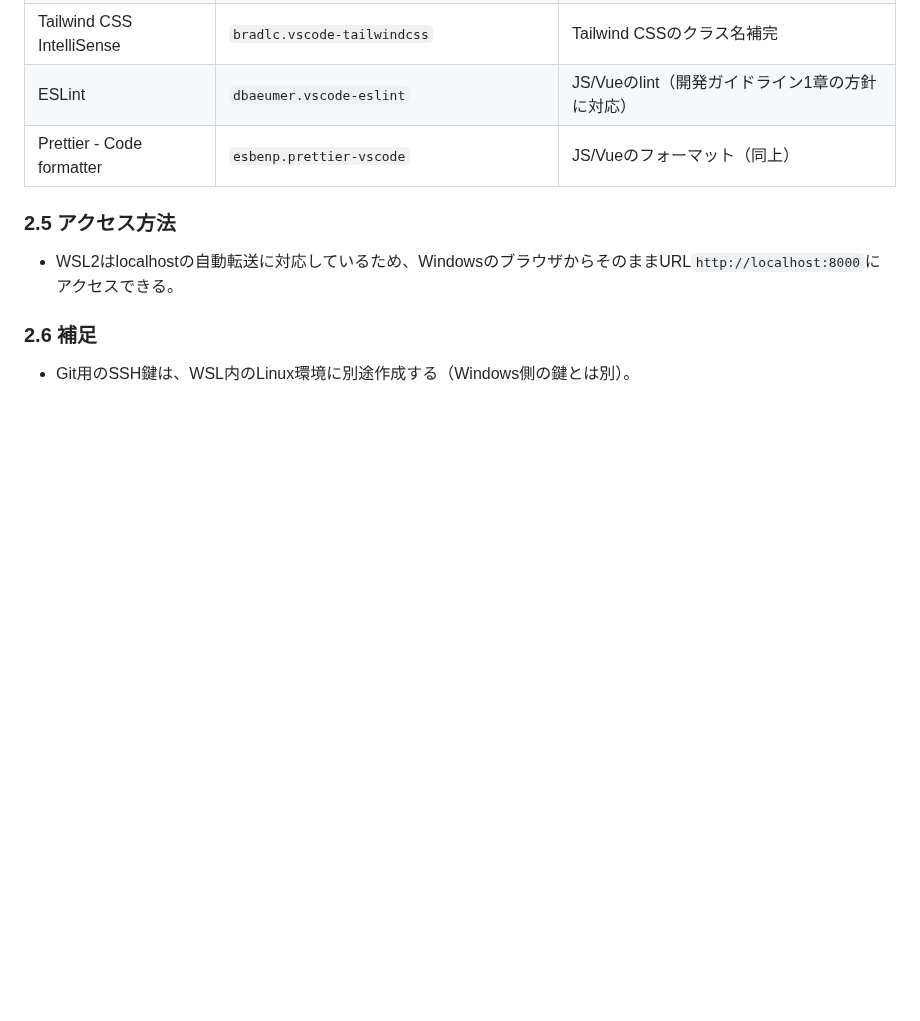
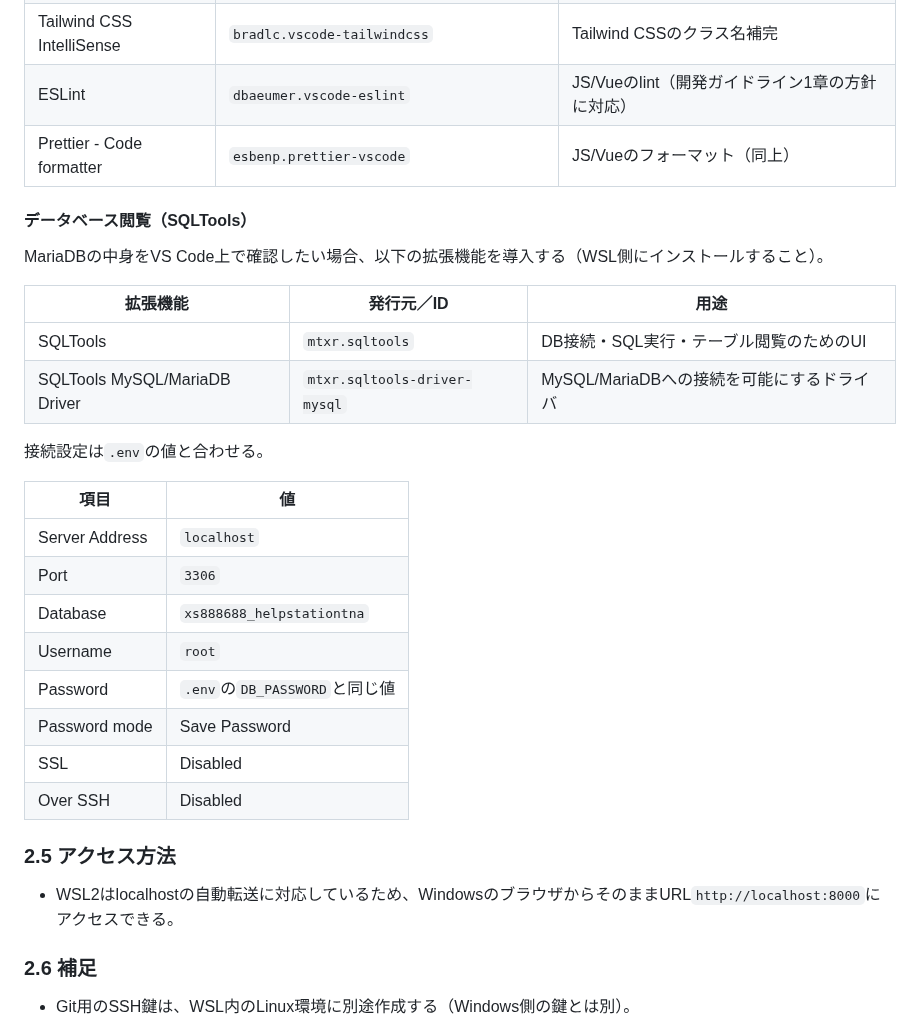
Before and after one commit to pluslub/helpstation, a Markdown page: docs/環境構築手順書.md, the part around the change. Rendered like a GitHub page; blank space fills up the shorter version.

Commit message:
VS Code連携にSQLToolsでのDB閲覧手順を追加
MariaDBの中身をVS Code上で確認できるよう、SQLTools・SQLTools
MySQL/MariaDB Driverの2拡張機能と、.envの値に合わせた接続設定
（Server/Port/Database/Username/Password等）を2.4に追加した。

Co-Authored-By: Claude Sonnet 5 <noreply@anthropic.com>

```diff
--- a/docs/環境構築手順書.md
+++ b/docs/環境構築手順書.md
@@ -557,6 +557,28 @@ WSL連携後にインストールする拡張機能は、通知に従って「WS
 | ESLint | `dbaeumer.vscode-eslint` | JS/Vueのlint（開発ガイドライン1章の方針に対応） |
 | Prettier - Code formatter | `esbenp.prettier-vscode` | JS/Vueのフォーマット（同上） |
 
+#### データベース閲覧（SQLTools）
+
+MariaDBの中身をVS Code上で確認したい場合、以下の拡張機能を導入する（WSL側にインストールすること）。
+
+| 拡張機能 | 発行元／ID | 用途 |
+|---|---|---|
+| SQLTools | `mtxr.sqltools` | DB接続・SQL実行・テーブル閲覧のためのUI |
+| SQLTools MySQL/MariaDB Driver | `mtxr.sqltools-driver-mysql` | MySQL/MariaDBへの接続を可能にするドライバ |
+
+接続設定は`.env`の値と合わせる。
+
+| 項目 | 値 |
+|---|---|
+| Server Address | `localhost` |
+| Port | `3306` |
+| Database | `xs888688_helpstationtna` |
+| Username | `root` |
+| Password | `.env`の`DB_PASSWORD`と同じ値 |
+| Password mode | Save Password |
+| SSL | Disabled |
+| Over SSH | Disabled |
+
 ### 2.5 アクセス方法
 
 - WSL2はlocalhostの自動転送に対応しているため、WindowsのブラウザからそのままURL`http://localhost:8000`にアクセスできる。
```
